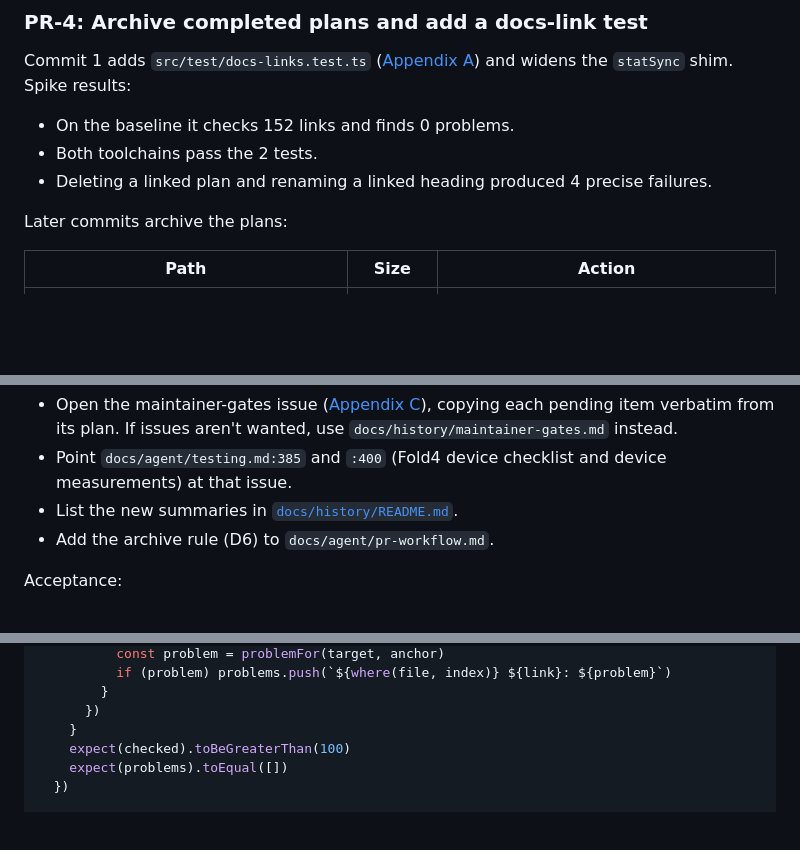
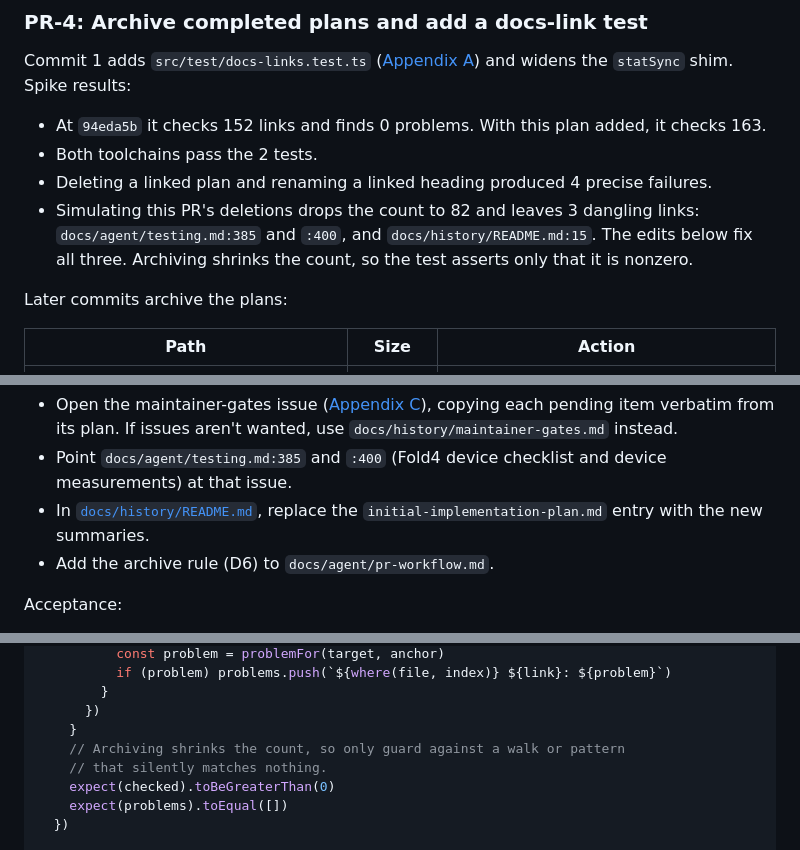
Before and after one commit to pompomon/Cardgame, a Markdown page: docs/implementation/maintenance-checkup-plan.md, 3 parts joined by grey strips. Rendered like a GitHub page; blank space fills up the shorter version.

Commit message:
Plan: docs-link test asserts a nonzero link count
PR-4's deletions shrink the relative-link count from 163 to 82, so the
fixed `> 100` minimum would fail the archive even when every link
resolves. Assert only a nonzero count, record the simulated
post-deletion results, and have PR-4 drop the
initial-implementation-plan.md entry from docs/history/README.md, the
third dangling link the simulation found.

Co-authored-by: Copilot <223556219+Copilot@users.noreply.github.com>

```diff
--- a/docs/implementation/maintenance-checkup-plan.md
+++ b/docs/implementation/maintenance-checkup-plan.md
@@ -370,10 +370,15 @@ Commit 1 adds `src/test/docs-links.test.ts`
 ([Appendix A](#appendix-a-docs-link-test)) and widens the `statSync` shim.
 Spike results:
 
-- On the baseline it checks 152 links and finds 0 problems.
+- At `94eda5b` it checks 152 links and finds 0 problems. With this plan
+  added, it checks 163.
 - Both toolchains pass the 2 tests.
 - Deleting a linked plan and renaming a linked heading produced 4 precise
   failures.
+- Simulating this PR's deletions drops the count to 82 and leaves 3 dangling
+  links: `docs/agent/testing.md:385` and `:400`, and
+  `docs/history/README.md:15`. The edits below fix all three. Archiving
+  shrinks the count, so the test asserts only that it is nonzero.
 
 Later commits archive the plans:
 
@@ -417,7 +422,8 @@ Other edits:
   use `docs/history/maintainer-gates.md` instead.
 - Point `docs/agent/testing.md:385` and `:400` (Fold4 device checklist and
   device measurements) at that issue.
-- List the new summaries in [`docs/history/README.md`](../history/README.md).
+- In [`docs/history/README.md`](../history/README.md), replace the
+  `initial-implementation-plan.md` entry with the new summaries.
 - Add the archive rule (D6) to `docs/agent/pr-workflow.md`.
 
 Acceptance:
@@ -731,7 +737,9 @@ describe('documentation links', () => {
         }
       })
     }
-    expect(checked).toBeGreaterThan(100)
+    // Archiving shrinks the count, so only guard against a walk or pattern
+    // that silently matches nothing.
+    expect(checked).toBeGreaterThan(0)
     expect(problems).toEqual([])
   })
 
```
